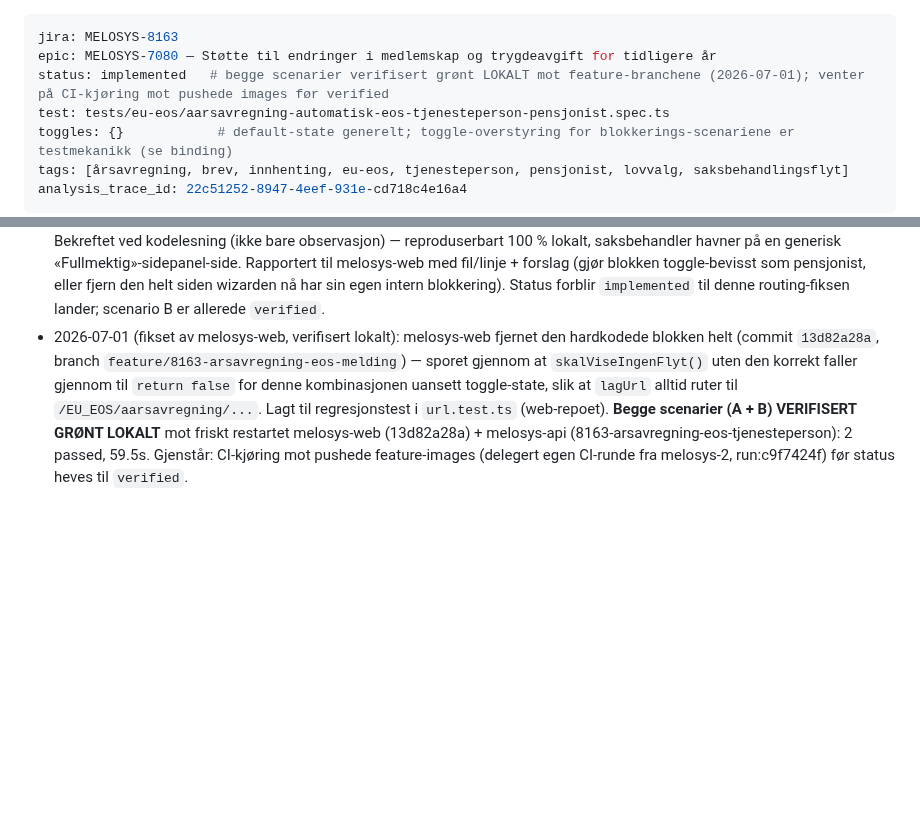
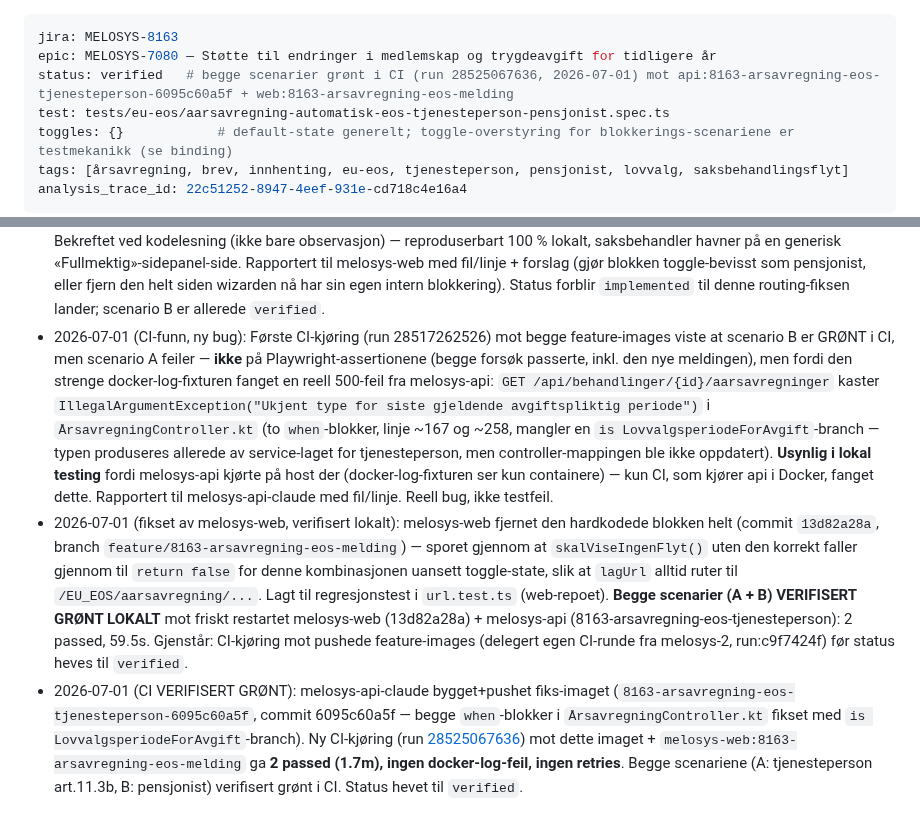
Before and after one commit to navikt/melosys-e2e-tests, a Markdown page: specs/aarsavregning-automatisk-eos-tjenesteperson-pensjonist.md, 2 parts joined by grey strips. GitHub-like rendering; blank space fills up the shorter version.

Commit message:
MELOSYS-8163 Marker spec verified (CI grønt, run 28525067636)

```diff
--- a/specs/aarsavregning-automatisk-eos-tjenesteperson-pensjonist.md
+++ b/specs/aarsavregning-automatisk-eos-tjenesteperson-pensjonist.md
@@ -1,7 +1,7 @@
 ---
 jira: MELOSYS-8163
 epic: MELOSYS-7080 — Støtte til endringer i medlemskap og trygdeavgift for tidligere år
-status: implemented   # begge scenarier verifisert grønt LOKALT mot feature-branchene (2026-07-01); venter på CI-kjøring mot pushede images før verified
+status: verified   # begge scenarier grønt i CI (run 28525067636, 2026-07-01) mot api:8163-arsavregning-eos-tjenesteperson-6095c60a5f + web:8163-arsavregning-eos-melding
 test: tests/eu-eos/aarsavregning-automatisk-eos-tjenesteperson-pensjonist.spec.ts
 toggles: {}            # default-state generelt; toggle-overstyring for blokkerings-scenariene er testmekanikk (se binding)
 tags: [årsavregning, brev, innhenting, eu-eos, tjenesteperson, pensjonist, lovvalg, saksbehandlingsflyt]
@@ -285,6 +285,16 @@ brev-helperen `verifiserInnhentingsbrevSendt` (samme modul/mønster som i
   toggle-bevisst som pensjonist, eller fjern den helt siden wizarden nå har sin egen intern
   blokkering). Status forblir `implemented` til denne routing-fiksen lander; scenario B er allerede
   `verified`.
+- 2026-07-01 (CI-funn, ny bug): Første CI-kjøring (run 28517262526) mot begge feature-images viste
+  at scenario B er GRØNT i CI, men scenario A feiler — **ikke** på Playwright-assertionene (begge
+  forsøk passerte, inkl. den nye meldingen), men fordi den strenge docker-log-fixturen fanget en
+  reell 500-feil fra melosys-api: `GET /api/behandlinger/{id}/aarsavregninger` kaster
+  `IllegalArgumentException("Ukjent type for siste gjeldende avgiftspliktig periode")` i
+  `ÅrsavregningController.kt` (to `when`-blokker, linje ~167 og ~258, mangler en
+  `is LovvalgsperiodeForAvgift`-branch — typen produseres allerede av service-laget for
+  tjenesteperson, men controller-mappingen ble ikke oppdatert). **Usynlig i lokal testing** fordi
+  melosys-api kjørte på host der (docker-log-fixturen ser kun containere) — kun CI, som kjører api
+  i Docker, fanget dette. Rapportert til melosys-api-claude med fil/linje. Reell bug, ikke testfeil.
 - 2026-07-01 (fikset av melosys-web, verifisert lokalt): melosys-web fjernet den hardkodede
   blokken helt (commit `13d82a28a`, branch `feature/8163-arsavregning-eos-melding`) — sporet
   gjennom at `skalViseIngenFlyt()` uten den korrekt faller gjennom til `return false` for denne
@@ -294,3 +304,10 @@ brev-helperen `verifiserInnhentingsbrevSendt` (samme modul/mønster som i
   (8163-arsavregning-eos-tjenesteperson): 2 passed, 59.5s. Gjenstår: CI-kjøring mot pushede
   feature-images (delegert egen CI-runde fra melosys-2, run:c9f7424f) før status heves til
   `verified`.
+- 2026-07-01 (CI VERIFISERT GRØNT): melosys-api-claude bygget+pushet fiks-imaget
+  (`8163-arsavregning-eos-tjenesteperson-6095c60a5f`, commit 6095c60a5f — begge `when`-blokker i
+  `ÅrsavregningController.kt` fikset med `is LovvalgsperiodeForAvgift`-branch). Ny CI-kjøring (run
+  [28525067636](https://github.com/navikt/melosys-e2e-tests/actions/runs/28525067636)) mot dette
+  imaget + `melosys-web:8163-arsavregning-eos-melding` ga **2 passed (1.7m), ingen docker-log-feil,
+  ingen retries**. Begge scenariene (A: tjenesteperson art.11.3b, B: pensjonist) verifisert grønt i
+  CI. Status hevet til `verified`.
```
